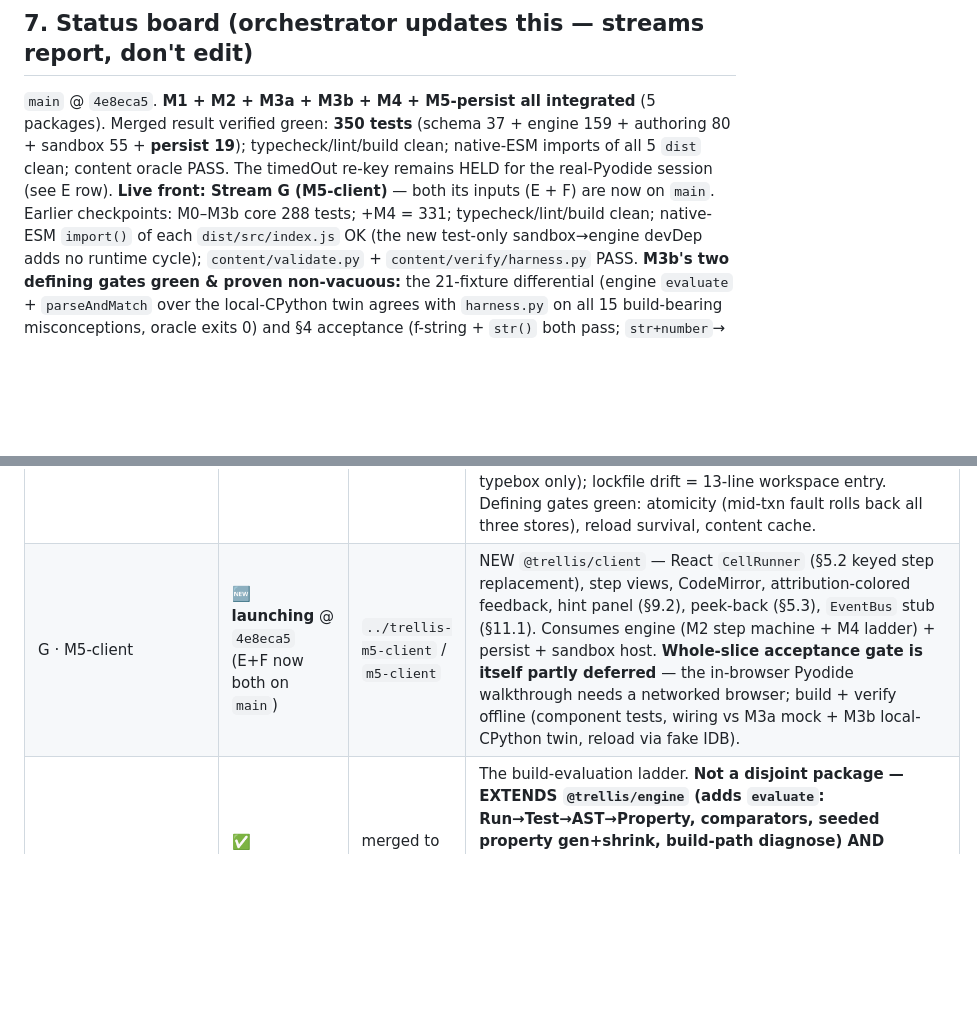
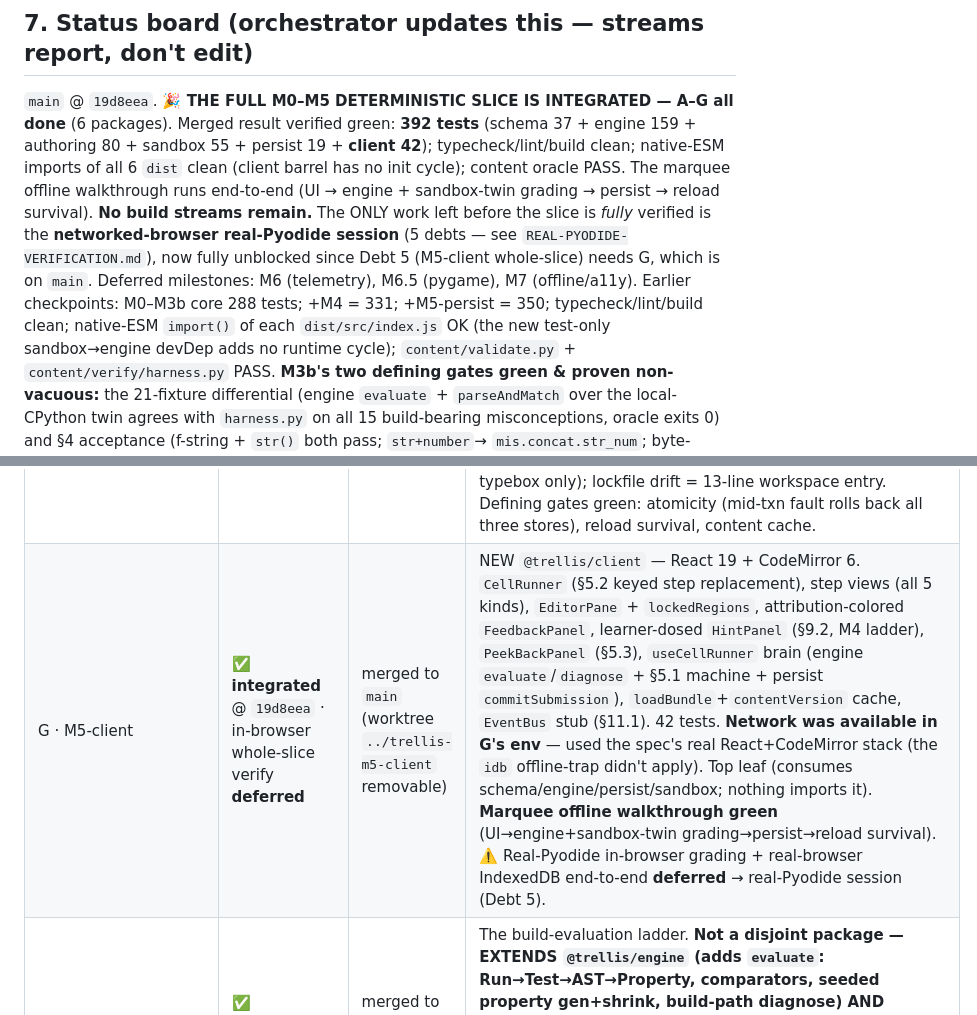
Before and after one commit to PartlyWhole/coding-lessons, a Markdown page: docs/coordination/PARALLEL-STREAMS.md, 2 parts joined by grey strips. Drawn GitHub-style; blank space fills up the shorter version.

```diff
--- a/docs/coordination/PARALLEL-STREAMS.md
+++ b/docs/coordination/PARALLEL-STREAMS.md
@@ -164,11 +164,15 @@ Both prior open decisions are now **RESOLVED** (orchestrator + user, 2026-06-08)
 
 ## 7. Status board (orchestrator updates this — streams report, don't edit)
 
-`main` @ `4e8eca5`. **M1 + M2 + M3a + M3b + M4 + M5-persist all integrated** (5 packages). Merged result
-verified green: **350 tests** (schema 37 + engine 159 + authoring 80 + sandbox 55 + **persist 19**);
-typecheck/lint/build clean; native-ESM imports of all 5 `dist` clean; content oracle PASS. The timedOut
-re-key remains HELD for the real-Pyodide session (see E row). **Live front: Stream G (M5-client)** — both
-its inputs (E + F) are now on `main`. Earlier checkpoints: M0–M3b core 288 tests; +M4 = 331; typecheck/lint/build clean; native-ESM `import()` of each `dist/src/index.js` OK (the new
+`main` @ `19d8eea`. **🎉 THE FULL M0–M5 DETERMINISTIC SLICE IS INTEGRATED — A–G all done** (6 packages).
+Merged result verified green: **392 tests** (schema 37 + engine 159 + authoring 80 + sandbox 55 + persist
+19 + **client 42**); typecheck/lint/build clean; native-ESM imports of all 6 `dist` clean (client barrel
+has no init cycle); content oracle PASS. The marquee offline walkthrough runs end-to-end (UI → engine +
+sandbox-twin grading → persist → reload survival). **No build streams remain.** The ONLY work left before
+the slice is *fully* verified is the **networked-browser real-Pyodide session** (5 debts — see
+`REAL-PYODIDE-VERIFICATION.md`), now fully unblocked since Debt 5 (M5-client whole-slice) needs G, which is
+on `main`. Deferred milestones: M6 (telemetry), M6.5 (pygame), M7 (offline/a11y). Earlier checkpoints:
+M0–M3b core 288 tests; +M4 = 331; +M5-persist = 350; typecheck/lint/build clean; native-ESM `import()` of each `dist/src/index.js` OK (the new
 test-only sandbox→engine devDep adds no runtime cycle); `content/validate.py` + `content/verify/harness.py`
 PASS. **M3b's two defining gates green & proven non-vacuous:** the 21-fixture differential (engine
 `evaluate` + `parseAndMatch` over the local-CPython twin agrees with `harness.py` on all 15 build-bearing
@@ -188,7 +192,7 @@ networked browser (same posture as M3a — built/verified against the local CPyt
 | C · M3a sandbox | ✅ **integrated** @ `1c05031` · real-Pyodide verify **deferred** | merged to `main` | Host/watchdog/warm-pool proven vs a mock worker (23 tests). **Real Pyodide load, live `worker.terminate()`, line extraction, mem-cap, and `PYODIDE_VERSION` (0.27.2) CDN pin MUST be verified in a networked browser before M3a is verification-COMPLETE.** |
 | E · M4 misconceptions+hints | ✅ **integrated** @ `406b069` · real-Pyodide verify **deferred** | merged to `main` (worktree `../trellis-m4` removable) | Extends engine (§9 hint ladder) + authoring (gates 5–7 live). Concat taxonomy `implicit_coercion`→`misconception`→feedback→4-level ladder, wired end-to-end and proven: marquee e2e (`'…: '+number`→`mis.concat.str_num`→authored feedback→one-level-per-press ladder, L4 behind confirm, `autoEscalate`, reset-on-new-misconception); gate 7 live + non-vacuous on real content (golden added, Escalation B `cf7daa7`); byte-identical `Diagnosis`. 331 tests (engine +39, authoring +4). No schema change. Dev-only engine↔sandbox test devDep (production graph acyclic, native-ESM confirms). **⚠️ Escalation A `timedOut` re-key HELD** — M4 built the engine §7 `matchedSpecificity` precedence (the prerequisite, on `main`), but the content re-key itself is reassigned to the **networked-browser verification session** (needs real Pyodide per design-note §5; applying offline would force harness papering-over). |
 | F · M5-persist | ✅ **integrated** @ `4e8eca5` · `nativeDriver` real-browser verify **deferred** | merged to `main` (worktree `../trellis-m5-persist` removable) | NEW `@trellis/persist` package — IndexedDB stores (`learner_skill`/`diagnosis`/`behavioral_event`/`content_cache`), atomic `commitSubmission` txn (§3.10), `appendEvents`/`recentEvents` (M6 seam), static-fetch + `contentVersion` cache. **Zero new npm deps** — `idb`/`fake-indexeddb` failed offline (`ERR_PNPM_NO_OFFLINE_META`), so it ships a narrow `IdbConnection` interface with two drivers: `memoryDriver` (atomic staging/rollback, backs all 19 tests) + `nativeDriver` (thin DOM-IndexedDB wrapper, production, real-browser-verify deferred). Leaf-pure (imports schema + typebox only); lockfile drift = 13-line workspace entry. Defining gates green: atomicity (mid-txn fault rolls back all three stores), reload survival, content cache. |
-| G · M5-client | 🆕 **launching** @ `4e8eca5` (E+F now both on `main`) | `../trellis-m5-client` / `m5-client` | NEW `@trellis/client` — React `CellRunner` (§5.2 keyed step replacement), step views, CodeMirror, attribution-colored feedback, hint panel (§9.2), peek-back (§5.3), `EventBus` stub (§11.1). Consumes engine (M2 step machine + M4 ladder) + persist + sandbox host. **Whole-slice acceptance gate is itself partly deferred** — the in-browser Pyodide walkthrough needs a networked browser; build + verify offline (component tests, wiring vs M3a mock + M3b local-CPython twin, reload via fake IDB). |
+| G · M5-client | ✅ **integrated** @ `19d8eea` · in-browser whole-slice verify **deferred** | merged to `main` (worktree `../trellis-m5-client` removable) | NEW `@trellis/client` — React 19 + CodeMirror 6. `CellRunner` (§5.2 keyed step replacement), step views (all 5 kinds), `EditorPane` + `lockedRegions`, attribution-colored `FeedbackPanel`, learner-dosed `HintPanel` (§9.2, M4 ladder), `PeekBackPanel` (§5.3), `useCellRunner` brain (engine `evaluate`/`diagnose` + §5.1 machine + persist `commitSubmission`), `loadBundle`+`contentVersion` cache, `EventBus` stub (§11.1). 42 tests. **Network was available in G's env** — used the spec's real React+CodeMirror stack (the `idb` offline-trap didn't apply). Top leaf (consumes schema/engine/persist/sandbox; nothing imports it). **Marquee offline walkthrough green** (UI→engine+sandbox-twin grading→persist→reload survival). ⚠️ Real-Pyodide in-browser grading + real-browser IndexedDB end-to-end **deferred** → real-Pyodide session (Debt 5). |
 | D · M3b build ladder | ✅ **integrated** @ `ee79120` · real-Pyodide verify **deferred** | merged to `main` (worktree `../trellis-m3b` removable) | The build-evaluation ladder. **Not a disjoint package — EXTENDS `@trellis/engine` (adds `evaluate`: Run→Test→AST→Property, comparators, seeded property gen+shrink, build-path diagnose) AND `@trellis/sandbox` (the §6.3 `AstQuery` `parseAndMatch` in the worker).** Both already integrated, so it's the sequential build-out on M2+M3a; disjoint from M1 (authoring). **Does NOT depend on M1** — uses hand-authored fixtures + raw `content/`. Defining gate: the real detector agrees with `content/verify/harness.py` on all 21 fixtures. No network → real-Pyodide verify **deferred** (build vs mock sandbox + local CPython). |
 
 ## 8. Reference index
```
Also changed, not shown: docs/coordination/ORCHESTRATOR-HANDOFF.md (+18 -14 lines), docs/coordination/REAL-PYODIDE-VERIFICATION.md (+4 -2 lines).
